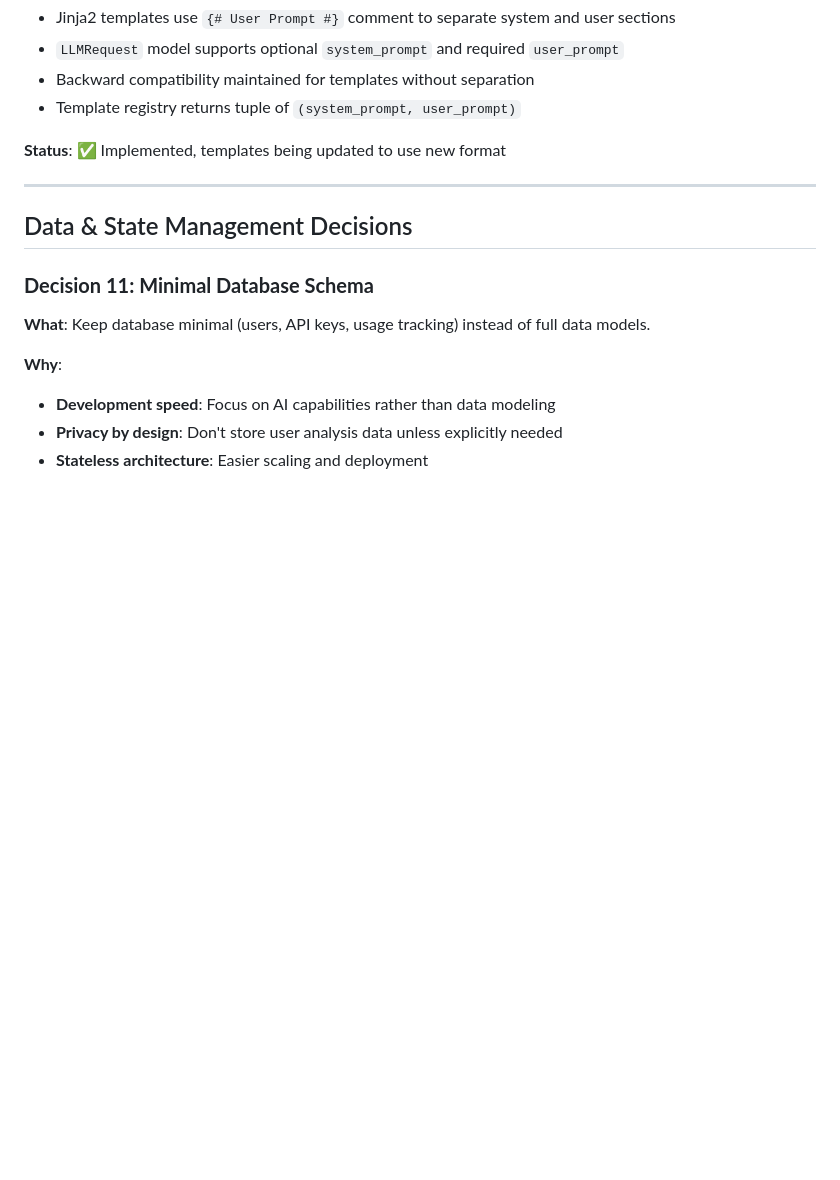
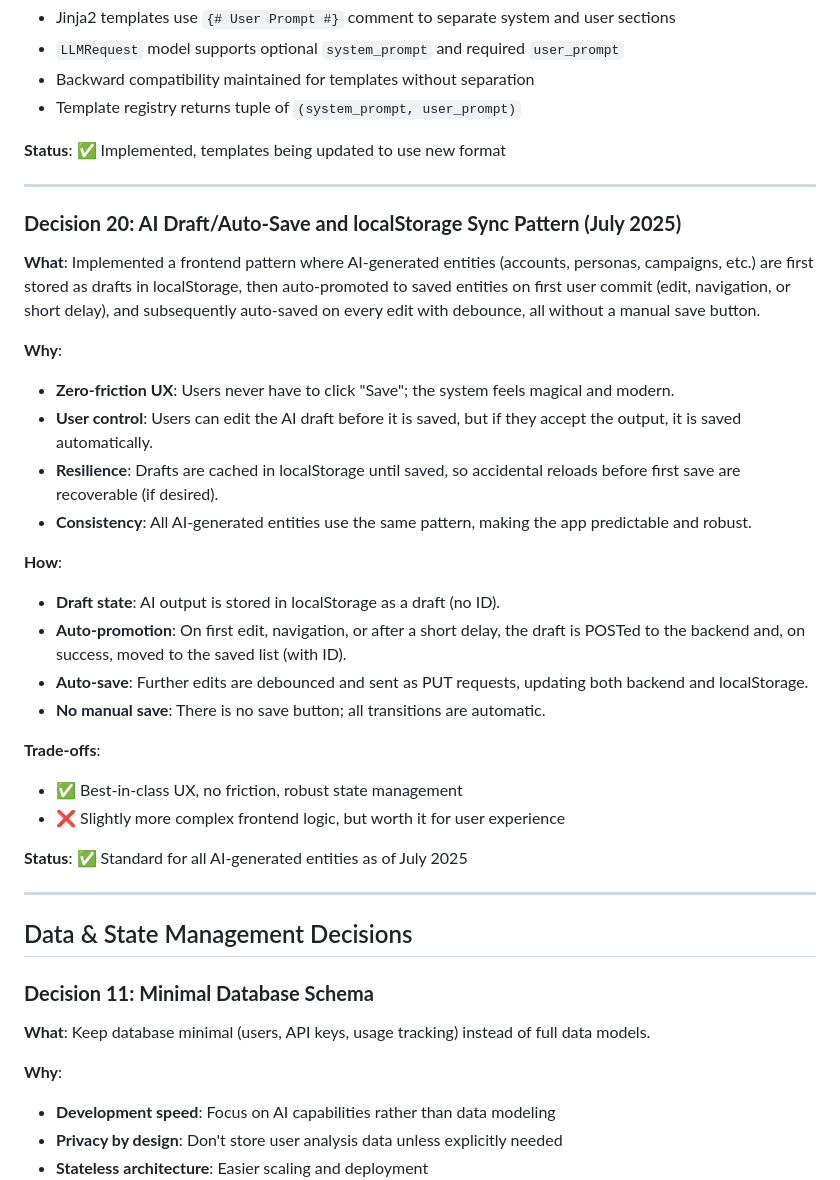
Before and after one commit to phillipou/blossomer_gtm_app, a Markdown page: notes/DECISIONS.md, the part around the change. Drawn GitHub-style; blank space fills up the shorter version.

Commit message:
docs: document AI draft/auto-save/localStorage sync pattern in ARCHITECTURE.md, DECISIONS.md, TASKS.md (critical for UX and data integrity)

```diff
--- a/notes/DECISIONS.md
+++ b/notes/DECISIONS.md
@@ -318,6 +318,30 @@ Phase 3: DB-only (remove localStorage dependencies)
 
 ---
 
+### **Decision 20: AI Draft/Auto-Save and localStorage Sync Pattern (July 2025)**
+
+**What**: Implemented a frontend pattern where AI-generated entities (accounts, personas, campaigns, etc.) are first stored as drafts in localStorage, then auto-promoted to saved entities on first user commit (edit, navigation, or short delay), and subsequently auto-saved on every edit with debounce, all without a manual save button.
+
+**Why**:
+- **Zero-friction UX**: Users never have to click "Save"; the system feels magical and modern.
+- **User control**: Users can edit the AI draft before it is saved, but if they accept the output, it is saved automatically.
+- **Resilience**: Drafts are cached in localStorage until saved, so accidental reloads before first save are recoverable (if desired).
+- **Consistency**: All AI-generated entities use the same pattern, making the app predictable and robust.
+
+**How**:
+- **Draft state**: AI output is stored in localStorage as a draft (no ID).
+- **Auto-promotion**: On first edit, navigation, or after a short delay, the draft is POSTed to the backend and, on success, moved to the saved list (with ID).
+- **Auto-save**: Further edits are debounced and sent as PUT requests, updating both backend and localStorage.
+- **No manual save**: There is no save button; all transitions are automatic.
+
+**Trade-offs**:
+- ✅ Best-in-class UX, no friction, robust state management
+- ❌ Slightly more complex frontend logic, but worth it for user experience
+
+**Status**: ✅ Standard for all AI-generated entities as of July 2025
+
+---
+
 ## Data & State Management Decisions
 
 ### **Decision 11: Minimal Database Schema**
```
Also changed, not shown: notes/ARCHITECTURE.md (+8 -0 lines), notes/TASKS.md (+9 -0 lines).
